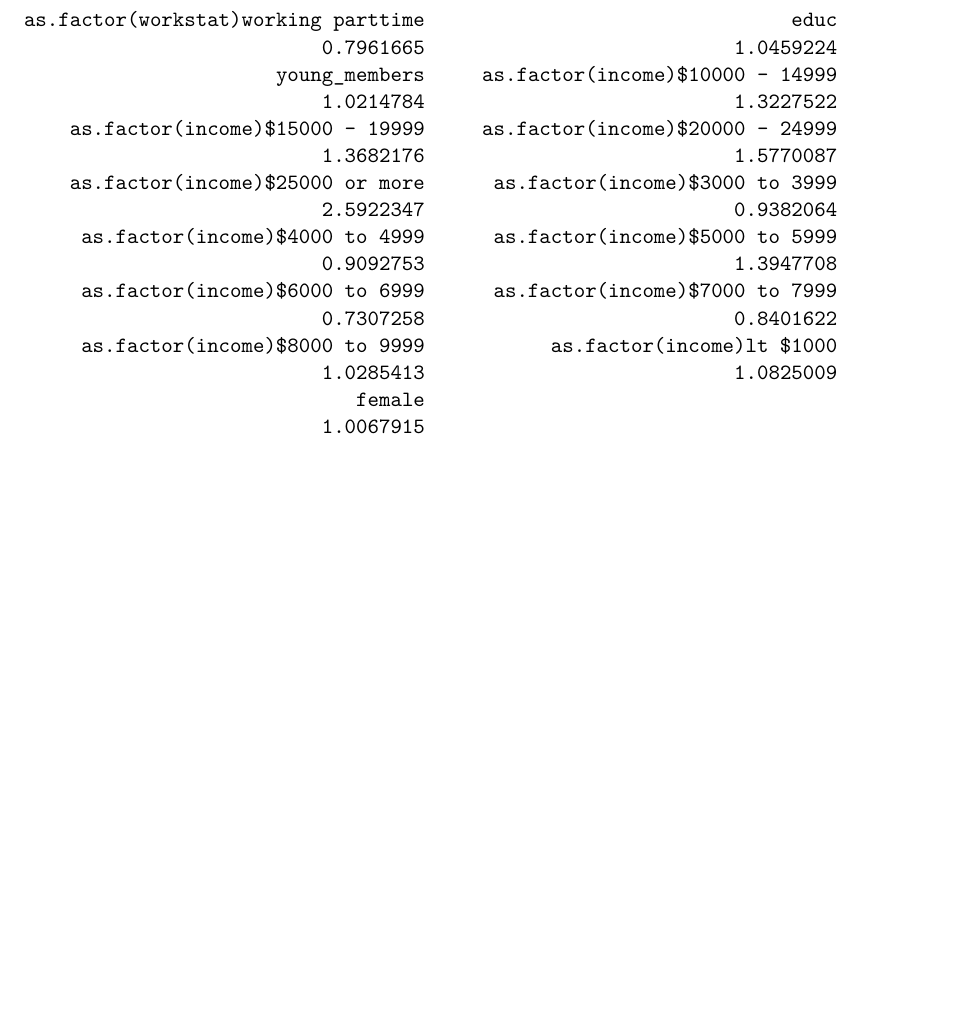
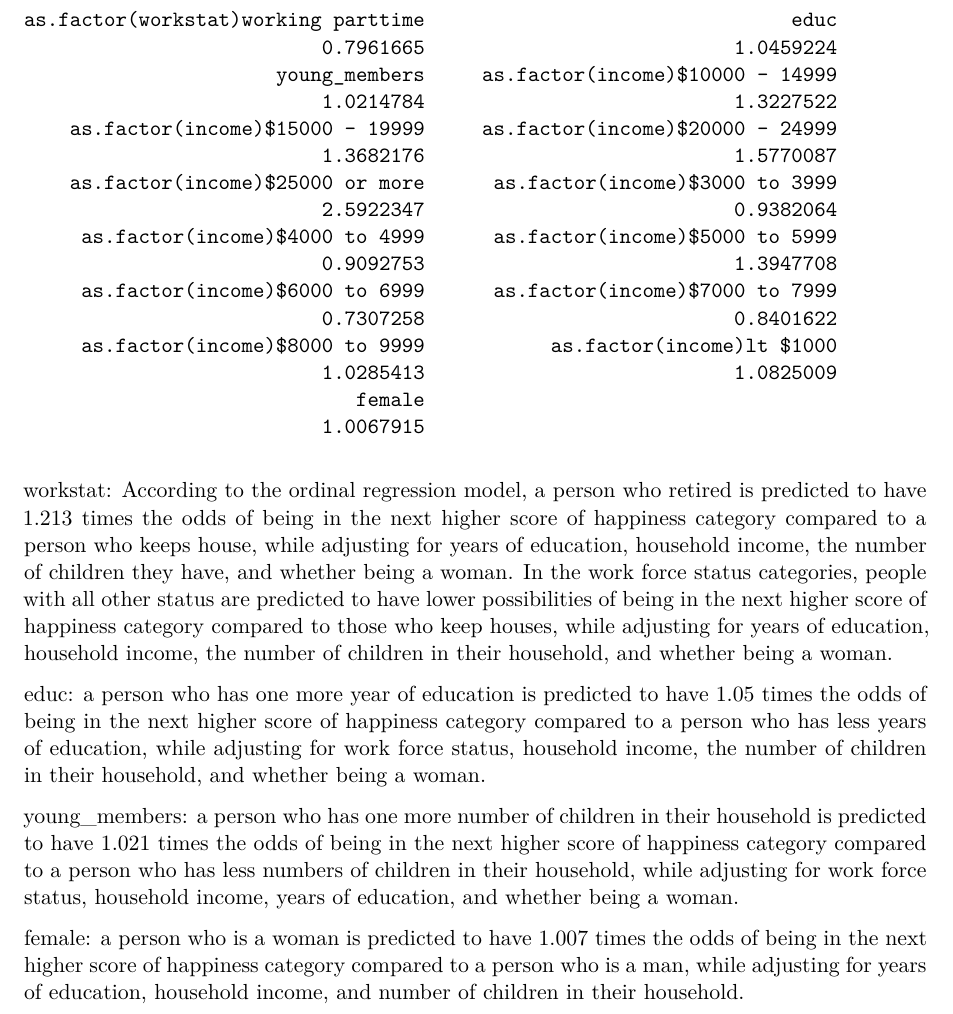
Before and after one commit to yl871/210-Project, a Quarto document (Codes for Project.qmd): part of page 11 of 11, cut so that both start at the same text, the shorter picture padded with empty space. Rendered offline with R 4.5, knitr and Pandoc in place of Quarto, then LaTeX, with nearby package versions.

Commit message:
ordinal interpretation (part)

````diff
--- a/Codes for Project.qmd
+++ b/Codes for Project.qmd
@@ -162,2 +164,13 @@ summary(m3)
 exp(coef(m3))
 ```
+workstat:
+According to the ordinal regression model, a person who retired is predicted to have 1.213 times the odds of being in the next higher score of happiness category compared to a person who keeps house, while adjusting for years of education, household income, the number of children they have, and whether being a woman. In the work force status categories, people with all other status are predicted to have lower possibilities of being in the next higher score of happiness category compared to those who keep houses, while adjusting for years of education, household income, the number of children in their household, and whether being a woman.
+
+educ:
+a person who has one more year of education is predicted to have 1.05 times the odds of being in the next higher score of happiness category compared to a person who has less years of education, while adjusting for work force status, household income, the number of children in their household, and whether being a woman.
+
+young_members:
+a person who has one more number of children in their household is predicted to have 1.021 times the odds of being in the next higher score of happiness category compared to a person who has less numbers of children in their household, while adjusting for work force status, household income, years of education, and whether being a woman.
+
+female:
+a person who is a woman is predicted to have 1.007 times the odds of being in the next higher score of happiness category compared to a person who is a man, while adjusting for years of education, household income, and number of children in their household.
````
Also changed, not shown: Codes for Project.qmd (2 more changed lines).
